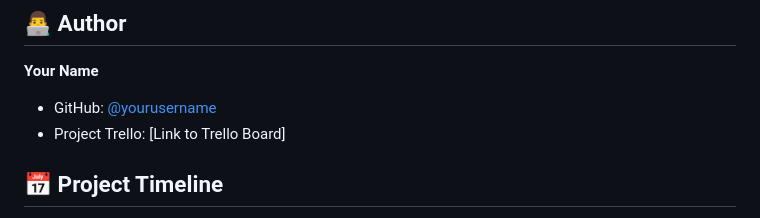
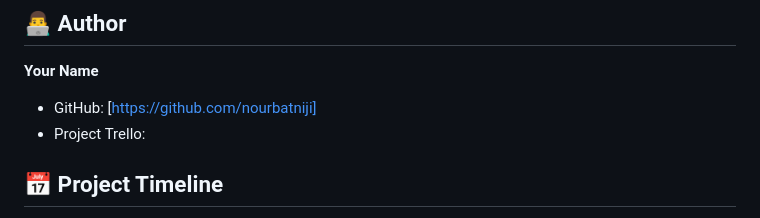
Before and after one commit to nourbatniji/StudySync, a Markdown page: README.md, the part around the change. Drawn GitHub-style.

Commit message:
README
Updated GitHub link format and removed Trello link.

```diff
--- a/README.md
+++ b/README.md
@@ -142,8 +142,8 @@ StudySync is fully responsive and works seamlessly on:
 ## 👨‍💻 Author
 
 **Your Name**
-- GitHub: [@yourusername](https://github.com/nourbatniji)
-- Project Trello: [Link to Trello Board]
+- GitHub: [https://github.com/nourbatniji]
+- Project Trello:
 
 ## 📅 Project Timeline
 
```
